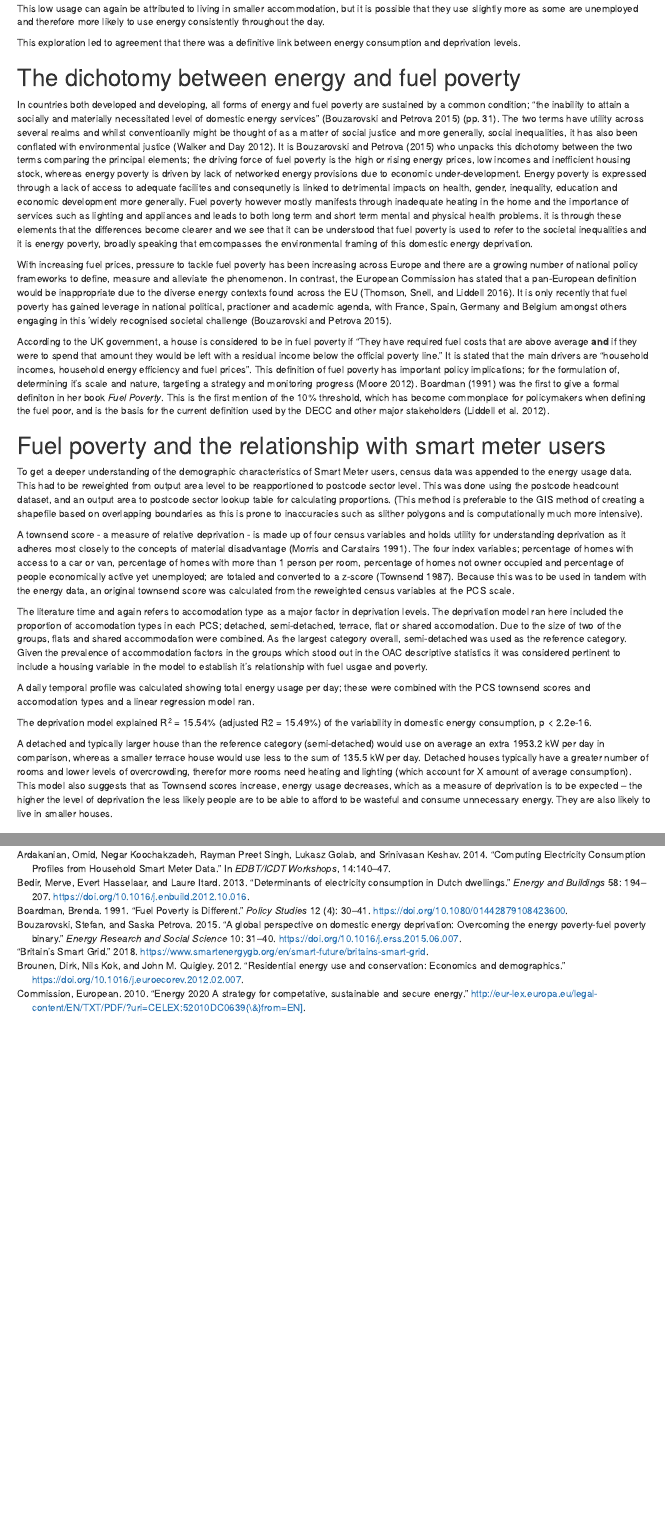
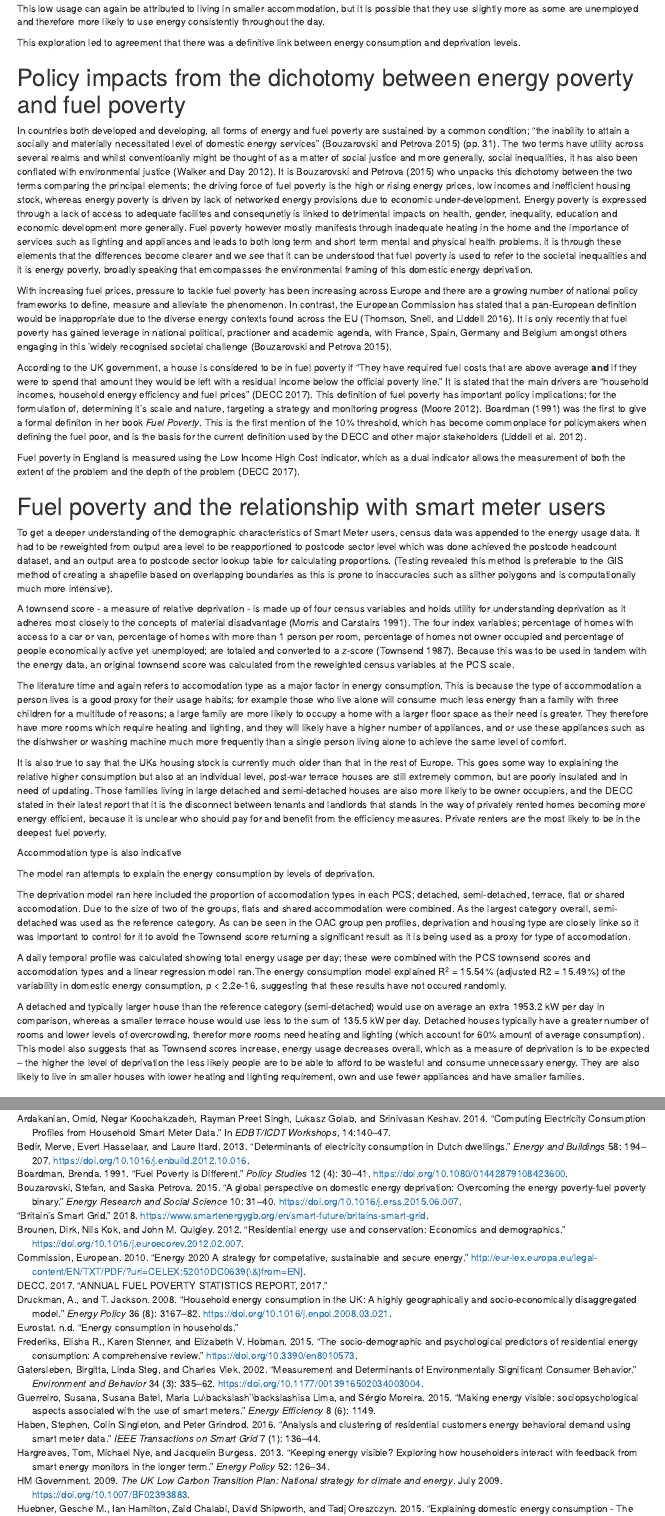
Before and after one commit to sgetalbo/Paper1, an R Markdown document (paper/Paper_1_v02.Rmd): the page in a window 1100 px wide, from 3210 px down, and a second part further down, joined at a grey line. Rendered offline with R 4.5, knitr and Pandoc, with nearby package versions.

Commit message:
further edits to draft

```diff
--- a/paper/Paper_1_v02.Rmd
+++ b/paper/Paper_1_v02.Rmd
@@ -115,27 +115,35 @@
 
 This exploration led to agreement that there was a definitive link between energy consumption and deprivation levels.
 
-# The dichotomy between energy and fuel poverty
+# Policy impacts from the dichotomy between energy poverty and fuel poverty
 
 In countries both developed and developing, all forms of energy and fuel poverty are sustained by a common condition; "the inability to attain a socially and materially necessitated level of domestic energy services" [@Bouzarovski2015] (pp. 31). The two terms have utility across several realms and whilst conventioanlly might be thought of as a matter of social justice and more generally, social inequalities, it has also been conflated with environmental justice [@Walker2012]. It is @Bouzarovski2015 who unpacks this dichotomy between the two terms comparing the principal elements; the driving force of fuel poverty is the high or rising energy prices, low incomes and inefficient housing stock, whereas energy poverty is driven by lack of networked energy provisions due to economic under-development. Energy poverty is expressed through a lack of access to adequate facilites and consequnetly is linked to detrimental impacts on health, gender, inequality, education and economic development more generally. Fuel poverty however mostly manifests through inadequate heating in the home and the importance of services such as lighting and appliances and leads to both long term and short term mental and physical health problems. it is through these elements that the differences become clearer and we see that it can be understood that fuel poverty is used to refer to the societal inequalities and it is energy poverty, broadly speaking that emcompasses the environmental framing of this domestic energy deprivation.
 
 With increasing fuel prices, pressure to tackle fuel poverty has been increasing across Europe and there are a growing number of national policy frameworks to define, measure and alleviate the phenomenon. In contrast, the European Commission has stated that a pan-European definition would be inappropriate due to the diverse energy contexts found across the EU [@thomson2016]. It is only recently that fuel poverty has gained leverage in national political, practioner and academic agenda, with France, Spain, Germany and Belgium amongst others engaging in this 'widely recognised societal challenge [@Bouzarovski2015].
 
-According to the UK government, a house is considered to be in fuel poverty if "They have required fuel costs that are above average **and** if they were to spend that amount they would be left with a residual income below the official poverty line." It is stated that the main drivers are "household incomes, household energy efficiency and fuel prices". This definition of fuel poverty has important policy implications; for the formulation of, determining it's scale and nature, targeting a strategy and monitoring progress [@Moore2012]. @Boardman1991 was the first to give a formal definiton in her book *Fuel Poverty*. This is the first mention of the 10% threshold, which has become commonplace for policymakers when defining the fuel poor, and is the basis for the current definition used by the DECC and other major stakeholders [@Liddell2012].
+According to the UK government, a house is considered to be in fuel poverty if "They have required fuel costs that are above average **and** if they were to spend that amount they would be left with a residual income below the official poverty line." It is stated that the main drivers are "household incomes, household energy efficiency and fuel prices" [@DECC2017]. This definition of fuel poverty has important policy implications; for the formulation of, determining it's scale and nature, targeting a strategy and monitoring progress [@Moore2012]. @Boardman1991 was the first to give a formal definiton in her book *Fuel Poverty*. This is the first mention of the 10% threshold, which has become commonplace for policymakers when defining the fuel poor, and is the basis for the current definition used by the DECC and other major stakeholders [@Liddell2012].
+
+Fuel poverty in England is measured using the Low Income High Cost indicator, which as a dual indicator allows the measurement of both the extent of the problem and the depth of the problem [@DECC2017].
 
 # Fuel poverty and the relationship with smart meter users
 
-To get a deeper understanding of the demographic characteristics of Smart Meter users, census data was appended to the energy usage data. This had to be reweighted from output area level to be reapportioned to postcode sector level. This was done using the postcode headcount dataset, and an output area to postcode sector lookup table for calculating proportions. (This method is preferable to the GIS method of creating a shapefile based on overlapping boundaries as this is prone to inaccuracies such as slither polygons and is computationally much more intensive).
+To get a deeper understanding of the demographic characteristics of Smart Meter users, census data was appended to the energy usage data. It had to be reweighted from output area level to be reapportioned to postcode sector level which was done achieved the postcode headcount dataset, and an output area to postcode sector lookup table for calculating proportions. (Testing revealed this method is preferable to the GIS method of creating a shapefile based on overlapping boundaries as this is prone to inaccuracies such as slither polygons and is computationally much more intensive).
 
 A townsend score - a measure of relative deprivation - is made up of four census variables and holds utility for understanding deprivation as it adheres most closely to the concepts of material disadvantage [@Morris1991]. The four index variables; percentage of homes with access to a car or van, percentage of homes with more than 1 person per room, percentage of homes not owner occupied and percentage of people economically active yet unemployed; are totaled and converted to a z-score [@Townsend1987]. Because this was to be used in tandem with the energy data, an original townsend score was calculated from the reweighted census variables at the PCS scale.
 
-The literature time and again refers to accomodation type as a major factor in deprivation levels. The deprivation model ran here included the proportion of accomodation types in each PCS; detached, semi-detached, terrace, flat or shared accomodation. Due to the size of two of the groups, flats and shared accommodation were combined. As the largest category overall, semi-detached was used as the reference category. Given the prevalence of accommodation factors in the groups which stood out in the OAC descriptive statistics it was considered pertinent to include a housing variable in the model to establish it's relationship with fuel usgae and poverty.
+The literature time and again refers to accomodation type as a major factor in energy consumption. This is because the type of accommodation a person lives is a good proxy for their usage habits; for example those who live alone will consume much less energy than a family with three children for a multitude of reasons; a large family are more likely to occupy a home with a larger floor space as their need is greater. They therefore have more rooms which require heating and lighting, and they will likely have a higher number of appliances, and or use these appliances such as the dishwsher or washing machine much more frequently than a single person living alone to achieve the same level of comfort.
 
-A daily temporal profile was calculated showing total energy usage per day; these were combined with the PCS townsend scores and accomodation types and a linear regression model ran.
+It is also true to say that the UKs housing stock is currently much older than that in the rest of Europe. This goes some way to explaining the relative higher consumption but also at an individual level, post-war terrace houses are still extremely common, but are poorly insulated and in need of updating. Those families living in large detached and semi-detached houses are also more likely to be owner occupiers, and the DECC stated in their latest report that it is the disconnect between tenants and landlords that stands in the way of privately rented homes becoming more energy efficient, because it is unclear who should pay for and benefit from the efficiency measures. Private renters are the most likely to be in the deepest fuel poverty.
 
-The deprivation model explained R^2^ = 15.54% (adjusted R2 = 15.49%) of the variability in domestic energy consumption, p < 2.2e-16.
+Accommodation type is also indicative
 
-A detached and typically larger house than the reference category (semi-detached) would use on average an extra 1953.2 kW per day in comparison, whereas a smaller terrace house would use less to the sum of 135.5 kW per day. Detached houses typically have a greater number of rooms and lower levels of overcrowding, therefor more rooms need heating and lighting (which account for X amount of average consumption). This model also suggests that as Townsend scores increase, energy usage decreases, which as a measure of deprivation is to be expected – the higher the level of deprivation the less likely people are to be able to afford to be wasteful and consume unnecessary energy. They are also likely to live in smaller houses.
+The model ran attempts to explain the energy consumption by levels of deprivation.
+
+The deprivation model ran here included the proportion of accomodation types in each PCS; detached, semi-detached, terrace, flat or shared accomodation. Due to the size of two of the groups, flats and shared accommodation were combined. As the largest category overall, semi-detached was used as the reference category. As can be seen in the OAC group pen profiles, deprivation and housing type are closely linke so it was important to control for it to avoid the Townsend score returning a significant result as it is being used as a proxy for type of accomodation.
+
+A daily temporal profile was calculated showing total energy usage per day; these were combined with the PCS townsend scores and accomodation types and a linear regression model ran.The energy consumption model explained R^2^ = 15.54% (adjusted R2 = 15.49%) of the variability in domestic energy consumption, p < 2.2e-16, suggesting that these results have not occured randomly.
+
+A detached and typically larger house than the reference category (semi-detached) would use on average an extra 1953.2 kW per day in comparison, whereas a smaller terrace house would use less to the sum of 135.5 kW per day. Detached houses typically have a greater number of rooms and lower levels of overcrowding, therefor more rooms need heating and lighting (which account for 60% amount of average consumption). This model also suggests that as Townsend scores increase, energy usage decreases overall, which as a measure of deprivation is to be expected – the higher the level of deprivation the less likely people are to be able to afford to be wasteful and consume unnecessary energy. They are also likely to live in smaller houses with lower heating and lighting requirement, own and use fewer appliances and have smaller families.
 
 
 # Conclusions and future work.
--- a/paper/library.bib
+++ b/paper/library.bib
@@ -3,11 +3,10 @@
 
 BibTeX export options can be customized via Preferences -> BibTeX in Mendeley Desktop
 
-@techreport{eu2020,
-author = {Commission, European},
-title = {{Energy 2020 A strategy for competative, sustainable and secure energy}},
-url = {http://eur-lex.europa.eu/legal-content/EN/TXT/PDF/?uri=CELEX:52010DC0639{\&}from=EN]},
-year = {2010}
+@techreport{DECC2017,
+author = {DECC},
+title = {{ANNUAL FUEL POVERTY STATISTICS REPORT, 2017}},
+year = {2017}
 }
 @article{miller2014space,
 author = {Miller, Harvey J},
@@ -515,6 +514,12 @@
 publisher = {Univ of California Press},
 title = {{The constitution of society: Outline of the theory of structuration}},
 year = {1984}
+}
+@techreport{eu2020,
+author = {Commission, European},
+title = {{Energy 2020 A strategy for competative, sustainable and secure energy}},
+url = {http://eur-lex.europa.eu/legal-content/EN/TXT/PDF/?uri=CELEX:52010DC0639{\&}from=EN]},
+year = {2010}
 }
 @article{mcloughlin2015clustering,
 author = {McLoughlin, Fintan and Duffy, Aidan and Conlon, Michael},
```
Also changed, not shown: paper/Paper_1_v02.Rmd (2 more changed lines).
